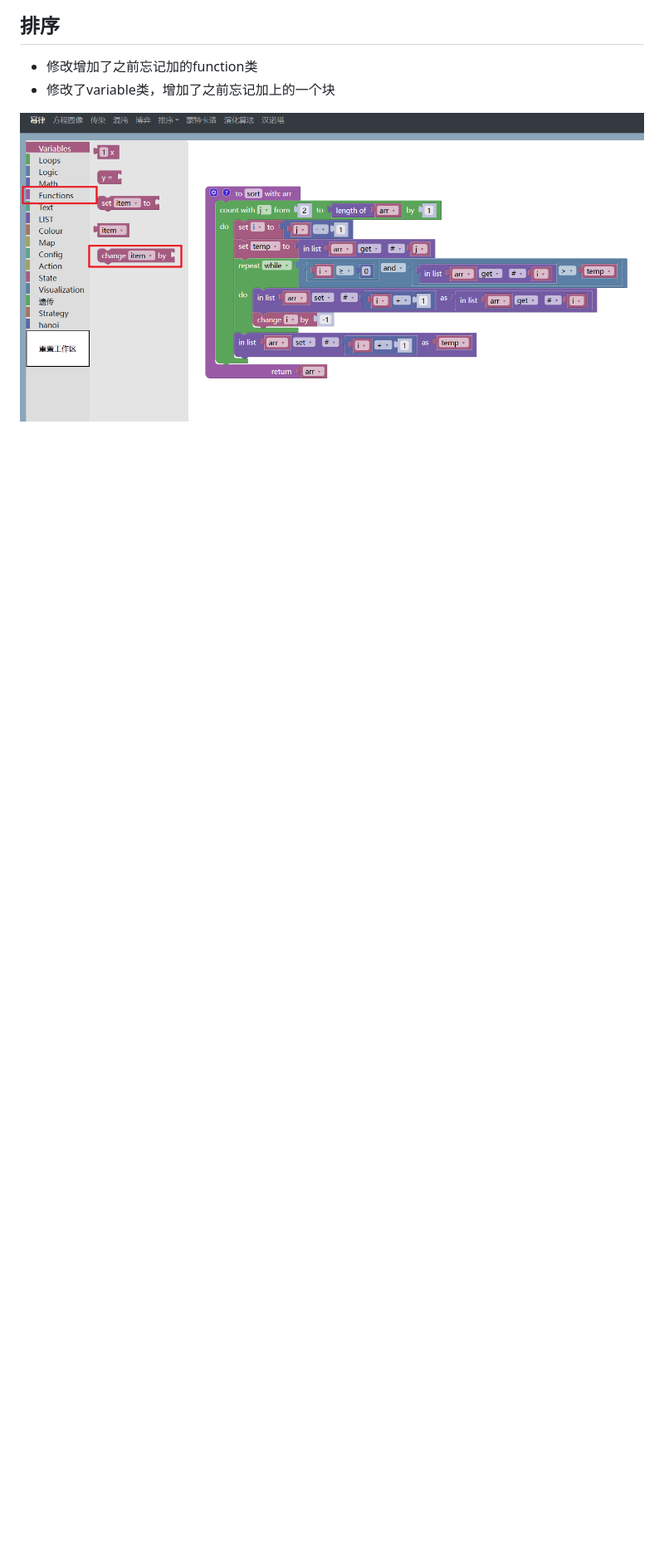
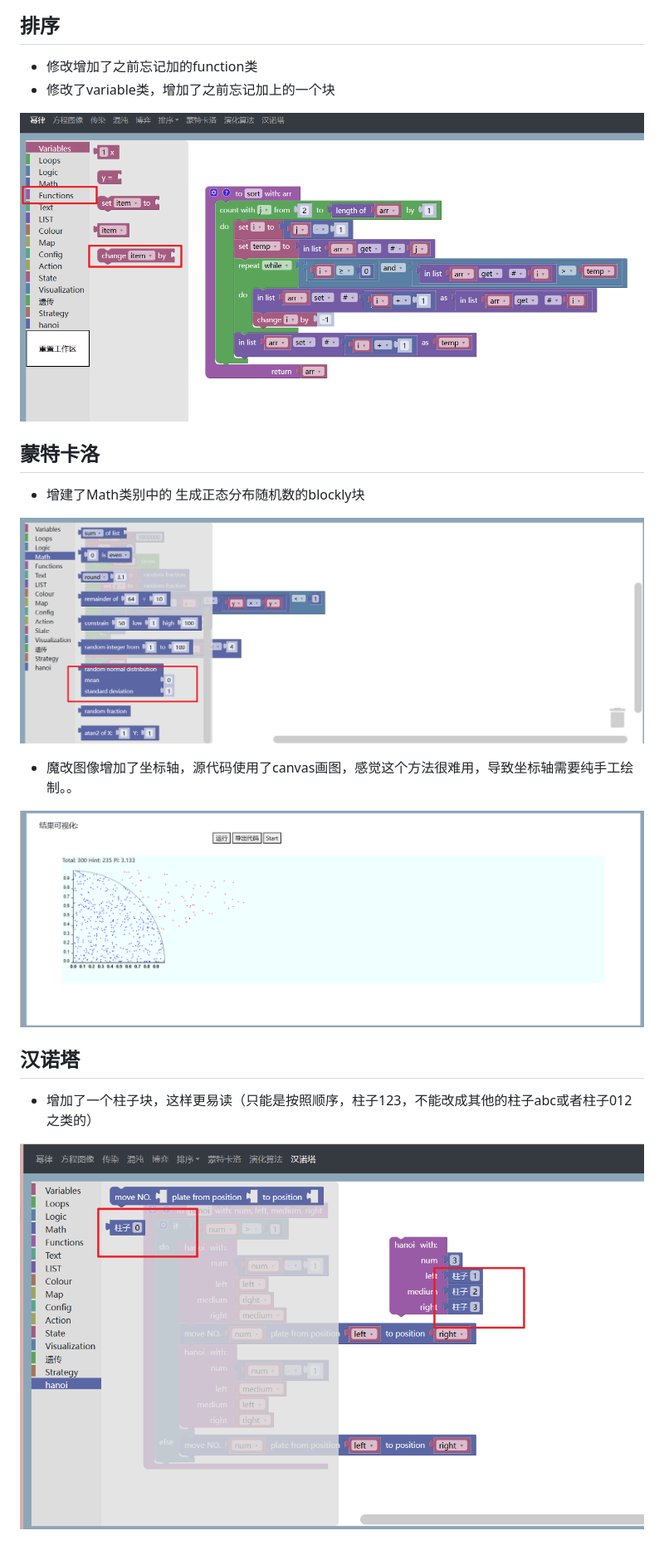
Before and after one commit to juzizi44/blockly-lzu, a Markdown page: note.md, the part around the change. Shown: that part at 83% size. GitHub-like rendering; pictures changed too: assets/image-20230707094836728.png (added), assets/image-20230707094944901.png (added), assets/image-20230707111233652.png (added); blank space fills up the shorter version.

```diff
--- a/note.md
+++ b/note.md
@@ -30,3 +30,19 @@
 - 修改了variable类，增加了之前忘记加上的一个块
 
 ![image-20230706212541891](./assets/image-20230706212541891.png)
+
+## 蒙特卡洛
+
+- 增建了Math类别中的 生成正态分布随机数的blockly块
+
+![image-20230707094836728](./assets/image-20230707094836728.png)
+
+- 魔改图像增加了坐标轴，源代码使用了canvas画图，感觉这个方法很难用，导致坐标轴需要纯手工绘制。。
+
+![image-20230707094944901](./assets/image-20230707094944901.png)
+
+## 汉诺塔
+
+- 增加了一个柱子块，这样更易读（只能是按照顺序，柱子123，不能改成其他的柱子abc或者柱子012之类的）
+
+![image-20230707111233652](./assets/image-20230707111233652.png)
```
Also changed, not shown: 16 other files.
